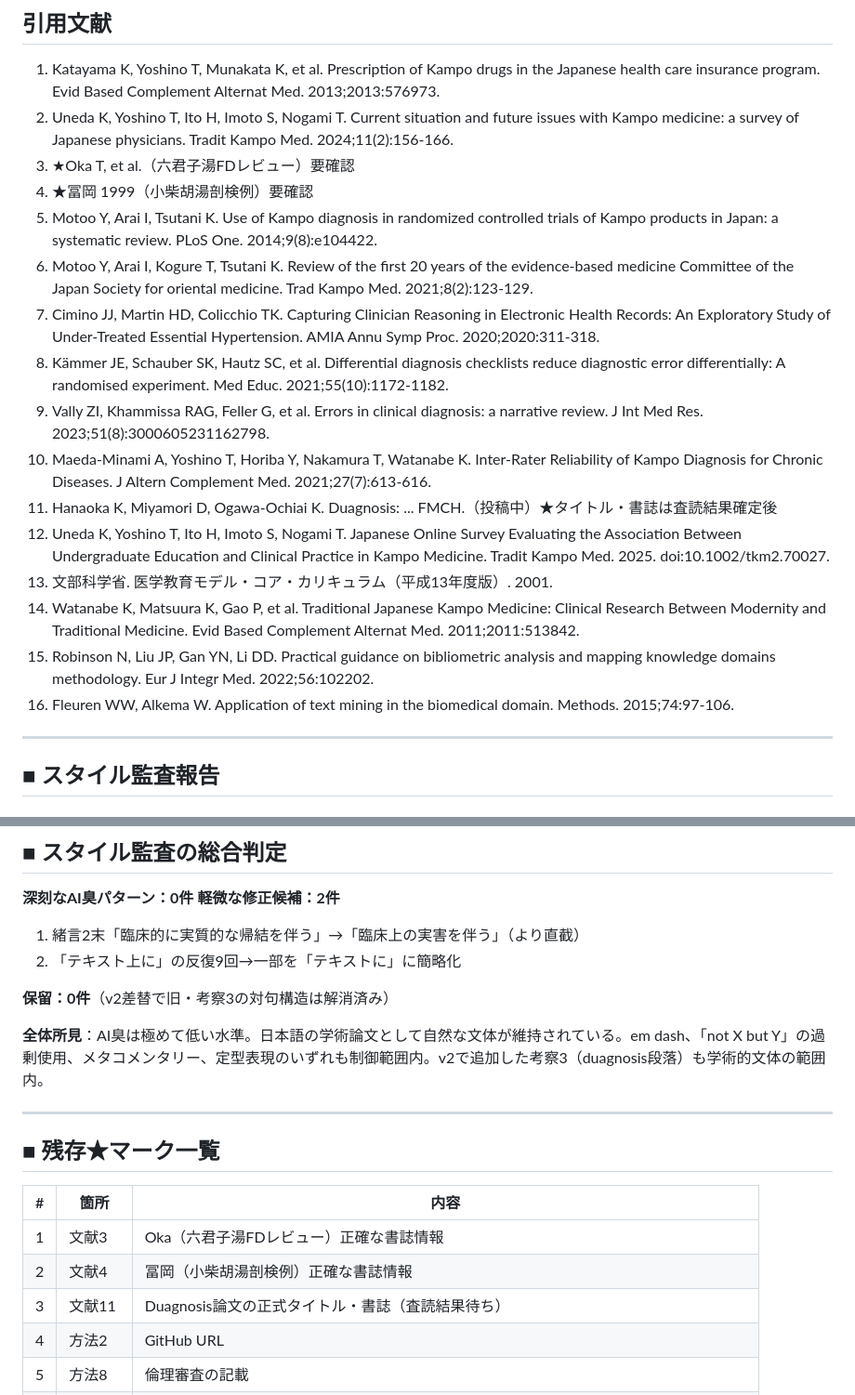
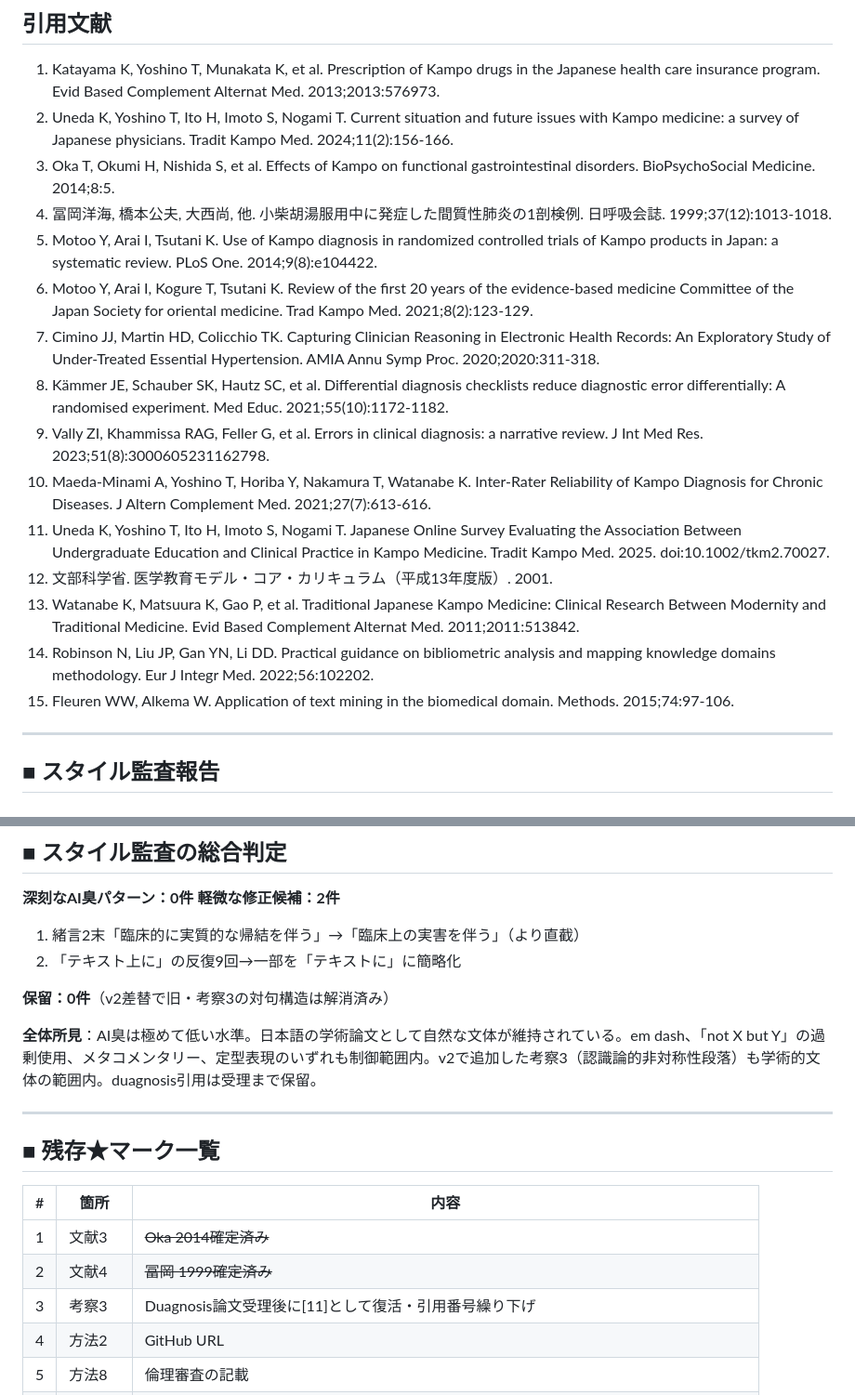
Before and after one commit to koseihana2525-netizen/Kampo_database, a Markdown page: manuscript/manuscript_integrated_v1.md, 2 parts joined by grey strips. Shown at 93% size. GitHub-like rendering.

Commit message:
fix: 文献3,4確定、duagnosis引用を受理まで保留
- 文献3: Oka T, et al. BioPsychoSocial Medicine. 2014;8:5.
- 文献4: 冨岡洋海, 他. 日呼吸会誌. 1999;37(12):1013-1018.
- 考察3: duagnosis[11]の明示的引用を削除、概念のみで記述
- 文献11(Duagnosis)削除、12-16を11-15に繰り上げ
- 引用文献: 16本→15本

Co-Authored-By: Claude Opus 4.6 (1M context) <noreply@anthropic.com>

```diff
--- a/manuscript/manuscript_integrated_v1.md
+++ b/manuscript/manuscript_integrated_v1.md
@@ -177,20 +177,19 @@ Unedaらの2025年の追跡調査では、学部で漢方教育を受けた医
 
 1. Katayama K, Yoshino T, Munakata K, et al. Prescription of Kampo drugs in the Japanese health care insurance program. Evid Based Complement Alternat Med. 2013;2013:576973.
 2. Uneda K, Yoshino T, Ito H, Imoto S, Nogami T. Current situation and future issues with Kampo medicine: a survey of Japanese physicians. Tradit Kampo Med. 2024;11(2):156-166.
-3. ★Oka T, et al.（六君子湯FDレビュー）要確認
-4. ★冨岡 1999（小柴胡湯剖検例）要確認
+3. Oka T, Okumi H, Nishida S, et al. Effects of Kampo on functional gastrointestinal disorders. BioPsychoSocial Medicine. 2014;8:5.
+4. 冨岡洋海, 橋本公夫, 大西尚, 他. 小柴胡湯服用中に発症した間質性肺炎の1剖検例. 日呼吸会誌. 1999;37(12):1013-1018.
 5. Motoo Y, Arai I, Tsutani K. Use of Kampo diagnosis in randomized controlled trials of Kampo products in Japan: a systematic review. PLoS One. 2014;9(8):e104422.
 6. Motoo Y, Arai I, Kogure T, Tsutani K. Review of the first 20 years of the evidence-based medicine Committee of the Japan Society for oriental medicine. Trad Kampo Med. 2021;8(2):123-129.
 7. Cimino JJ, Martin HD, Colicchio TK. Capturing Clinician Reasoning in Electronic Health Records: An Exploratory Study of Under-Treated Essential Hypertension. AMIA Annu Symp Proc. 2020;2020:311-318.
 8. Kämmer JE, Schauber SK, Hautz SC, et al. Differential diagnosis checklists reduce diagnostic error differentially: A randomised experiment. Med Educ. 2021;55(10):1172-1182.
 9. Vally ZI, Khammissa RAG, Feller G, et al. Errors in clinical diagnosis: a narrative review. J Int Med Res. 2023;51(8):3000605231162798.
 10. Maeda-Minami A, Yoshino T, Horiba Y, Nakamura T, Watanabe K. Inter-Rater Reliability of Kampo Diagnosis for Chronic Diseases. J Altern Complement Med. 2021;27(7):613-616.
-11. Hanaoka K, Miyamori D, Ogawa-Ochiai K. Duagnosis: ... FMCH.（投稿中）★タイトル・書誌は査読結果確定後
-12. Uneda K, Yoshino T, Ito H, Imoto S, Nogami T. Japanese Online Survey Evaluating the Association Between Undergraduate Education and Clinical Practice in Kampo Medicine. Tradit Kampo Med. 2025. doi:10.1002/tkm2.70027.
-13. 文部科学省. 医学教育モデル・コア・カリキュラム（平成13年度版）. 2001.
-14. Watanabe K, Matsuura K, Gao P, et al. Traditional Japanese Kampo Medicine: Clinical Research Between Modernity and Traditional Medicine. Evid Based Complement Alternat Med. 2011;2011:513842.
-15. Robinson N, Liu JP, Gan YN, Li DD. Practical guidance on bibliometric analysis and mapping knowledge domains methodology. Eur J Integr Med. 2022;56:102202.
-16. Fleuren WW, Alkema W. Application of text mining in the biomedical domain. Methods. 2015;74:97-106.
+11. Uneda K, Yoshino T, Ito H, Imoto S, Nogami T. Japanese Online Survey Evaluating the Association Between Undergraduate Education and Clinical Practice in Kampo Medicine. Tradit Kampo Med. 2025. doi:10.1002/tkm2.70027.
+12. 文部科学省. 医学教育モデル・コア・カリキュラム（平成13年度版）. 2001.
+13. Watanabe K, Matsuura K, Gao P, et al. Traditional Japanese Kampo Medicine: Clinical Research Between Modernity and Traditional Medicine. Evid Based Complement Alternat Med. 2011;2011:513842.
+14. Robinson N, Liu JP, Gan YN, Li DD. Practical guidance on bibliometric analysis and mapping knowledge domains methodology. Eur J Integr Med. 2022;56:102202.
+15. Fleuren WW, Alkema W. Application of text mining in the biomedical domain. Methods. 2015;74:97-106.
 
 ---
 
@@ -255,7 +254,7 @@ Unedaらの2025年の追跡調査では、学部で漢方教育を受けた医
 
 **保留：0件**（v2差替で旧・考察3の対句構造は解消済み）
 
-**全体所見**：AI臭は極めて低い水準。日本語の学術論文として自然な文体が維持されている。em dash、「not X but Y」の過剰使用、メタコメンタリー、定型表現のいずれも制御範囲内。v2で追加した考察3（duagnosis段落）も学術的文体の範囲内。
+**全体所見**：AI臭は極めて低い水準。日本語の学術論文として自然な文体が維持されている。em dash、「not X but Y」の過剰使用、メタコメンタリー、定型表現のいずれも制御範囲内。v2で追加した考察3（認識論的非対称性段落）も学術的文体の範囲内。duagnosis引用は受理まで保留。
 
 ---
 
@@ -263,9 +262,9 @@ Unedaらの2025年の追跡調査では、学部で漢方教育を受けた医
 
 | # | 箇所 | 内容 |
 |---|---|---|
-| 1 | 文献3 | Oka（六君子湯FDレビュー）正確な書誌情報 |
-| 2 | 文献4 | 冨岡（小柴胡湯剖検例）正確な書誌情報 |
-| 3 | 文献11 | Duagnosis論文の正式タイトル・書誌（査読結果待ち） |
+| 1 | 文献3 | ~~Oka 2014確定済み~~ |
+| 2 | 文献4 | ~~冨岡 1999確定済み~~ |
+| 3 | 考察3 | Duagnosis論文受理後に[11]として復活・引用番号繰り下げ |
 | 4 | 方法2 | GitHub URL |
 | 5 | 方法8 | 倫理審査の記載 |
 | 6 | 方法3 | ~~ツムラ品目数128確認済み（FORMULAS=128, EXTRA=134, 合計262）~~ |
```
Also changed, not shown: other parts of manuscript/manuscript_integrated_v1.md (+2 -2 lines).
